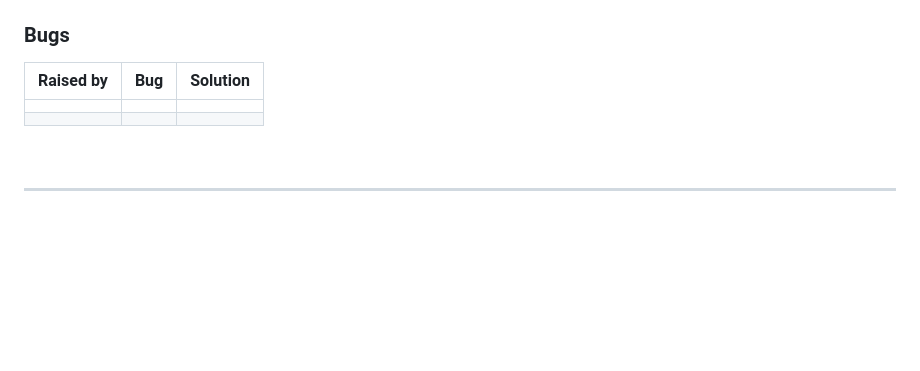
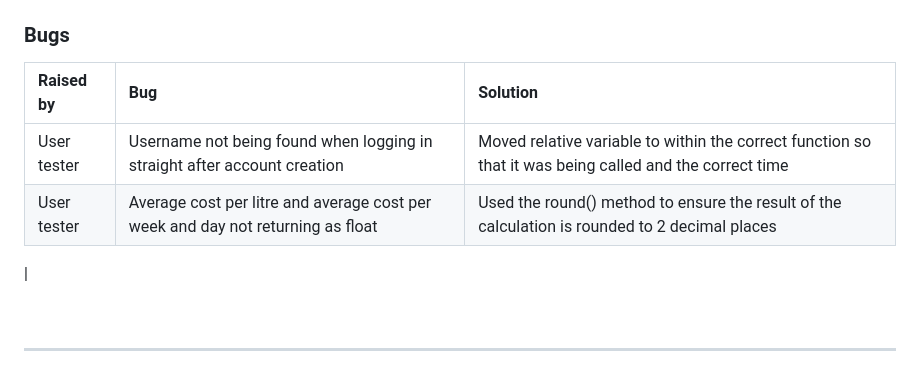
Before and after one commit to llewellynksj/fuelbot, a Markdown page: README.md, the part around the change. GitHub-like rendering; blank space fills up the shorter version.

Commit message:
Add bug section to readme

```diff
--- a/README.md
+++ b/README.md
@@ -305,8 +305,9 @@ Given more time I would have liked to explore this issue further as it appears t
 
   | Raised by | Bug | Solution |
   | :---      | :---| :---     |
-  |  |  |  |
-  |  |  |  |
+  | User tester | Username not being found when logging in straight after account creation | Moved relative variable to within the correct function so that it was being called and the correct time |
+  | User tester | Average cost per litre and average cost per week and day not returning as float | Used the round() method to ensure the result of the calculation is rounded to 2 decimal places |
+  |
 
 <br>
 
```
